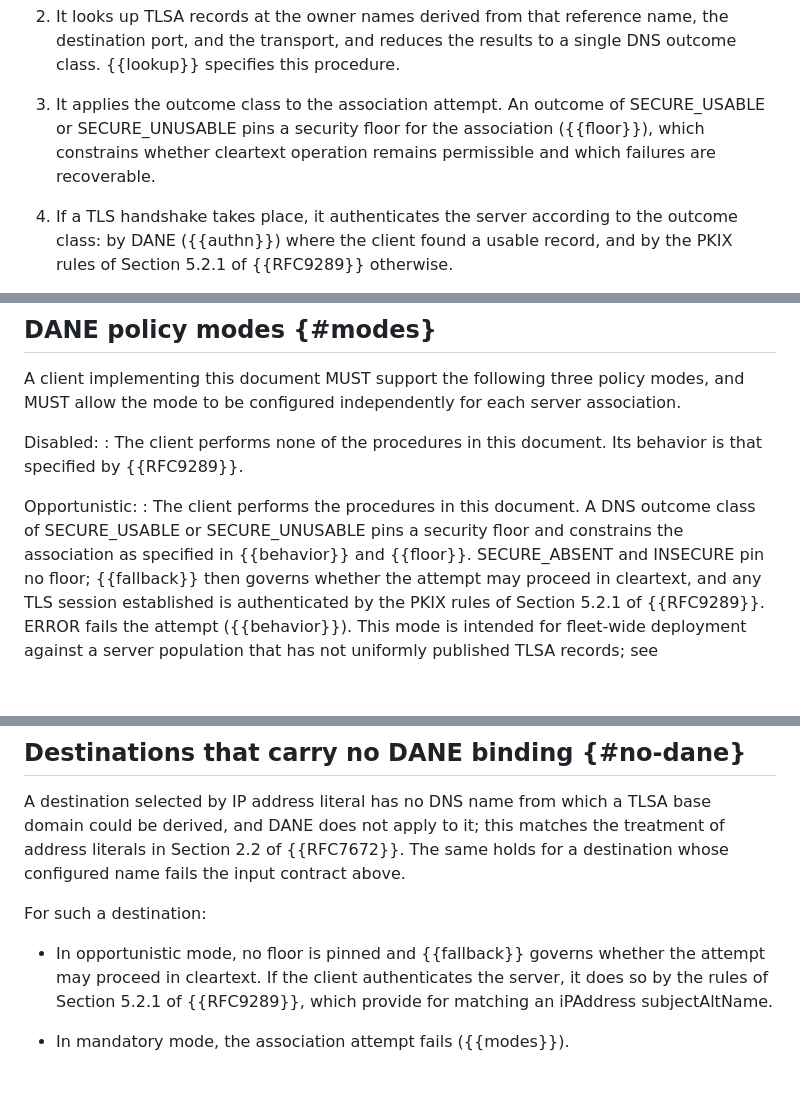
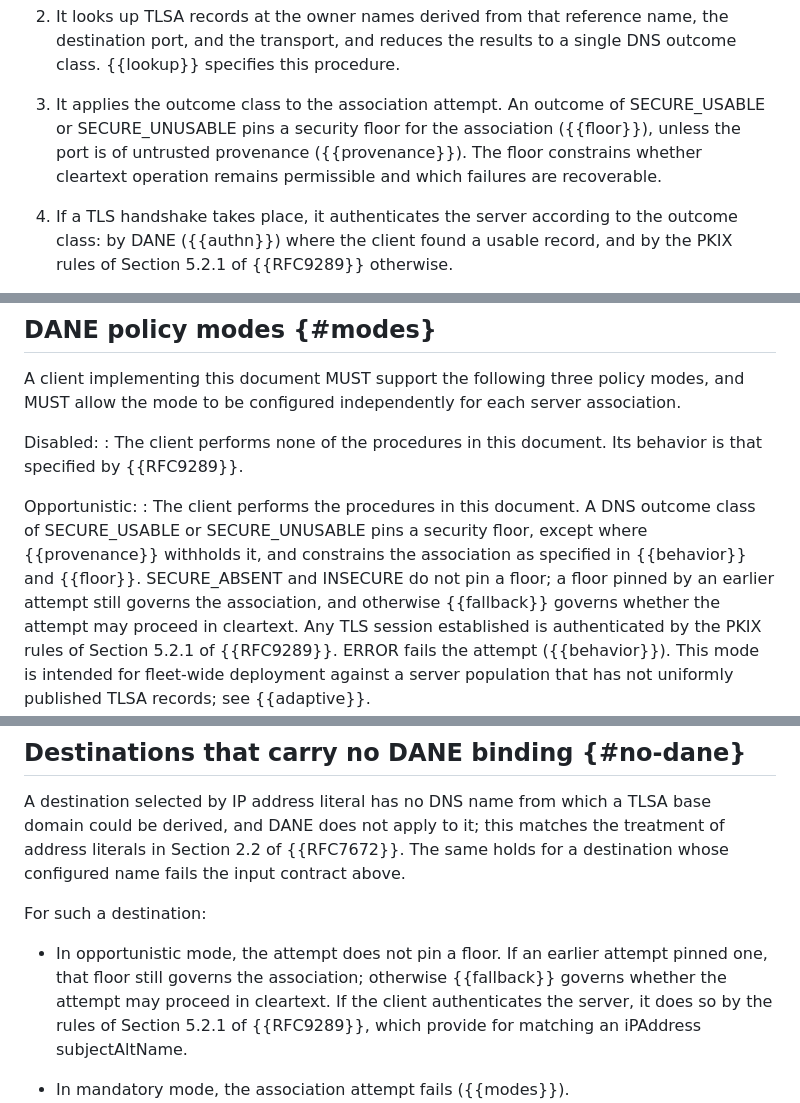
Before and after one commit to chucklever/i-d-rpc-tls-dane, a Markdown page: draft-cel-nfsv4-rpc-tls-dane.md, 3 parts joined by grey strips. Drawn GitHub-style; blank space fills up the shorter version.

Commit message:
Carry the floor exceptions wherever the floor rule is restated
The security floor section pins a floor on SECURE_USABLE or
SECURE_UNUSABLE except where Port provenance withholds it, and keeps
a floor once pinned. The overview and the description of
opportunistic mode restate the rule without the exception. The
behavior table and the section on destinations with no DANE binding
say that no floor is pinned, which is false for an association that
pinned one on an earlier attempt.

Add the provenance exception to the first two. Make the other two
say that the attempt does not pin a floor, that a floor pinned by an
earlier attempt still governs, and that fallback applies only when
no floor has been pinned.

```diff
--- a/draft-cel-nfsv4-rpc-tls-dane.md
+++ b/draft-cel-nfsv4-rpc-tls-dane.md
@@ -326,9 +326,10 @@ addition to what {{RFC9289}} already specifies, the following steps.
 
 3. It applies the outcome class to the association attempt.  An
    outcome of SECURE_USABLE or SECURE_UNUSABLE pins a security floor
-   for the association ({{floor}}),
-   which constrains whether cleartext operation remains permissible
-   and which failures are recoverable.
+   for the association ({{floor}}), unless the port is of untrusted
+   provenance ({{provenance}}).  The floor constrains whether
+   cleartext operation remains permissible and which failures are
+   recoverable.
 
 4. If a TLS handshake takes place, it authenticates the server
    according to the outcome class: by DANE ({{authn}}) where the
@@ -357,10 +358,13 @@ Disabled:
 
 Opportunistic:
 : The client performs the procedures in this document.  A DNS outcome
-  class of SECURE_USABLE or SECURE_UNUSABLE pins a security floor and
-  constrains the association as specified in {{behavior}} and
-  {{floor}}.  SECURE_ABSENT and INSECURE pin no floor; {{fallback}}
-  then governs whether the attempt may proceed in cleartext, and any
+  class of SECURE_USABLE or SECURE_UNUSABLE pins a security floor,
+  except where {{provenance}} withholds it, and constrains the
+  association as specified in {{behavior}} and {{floor}}.
+  SECURE_ABSENT and INSECURE do not pin a floor; a floor pinned by
+  an earlier attempt still governs the association, and otherwise
+  {{fallback}} governs whether the attempt may proceed in cleartext.
+  Any
   TLS session established is authenticated by the PKIX rules of
   Section 5.2.1 of {{RFC9289}}.  ERROR fails the attempt
   ({{behavior}}).  This mode is
@@ -509,8 +513,10 @@ fails the input contract above.
 
 For such a destination:
 
-* In opportunistic mode, no floor is pinned and {{fallback}} governs
-  whether the attempt may proceed in cleartext.  If the client
+* In opportunistic mode, the attempt does not pin a floor.  If an
+  earlier attempt pinned one, that floor still governs the
+  association; otherwise {{fallback}} governs whether the attempt
+  may proceed in cleartext.  If the client
   authenticates the server, it does so by the rules of Section 5.2.1
   of {{RFC9289}}, which provide for matching an iPAddress
   subjectAltName.
```
Also changed, not shown: other parts of draft-cel-nfsv4-rpc-tls-dane.md (+5 -5 lines).
